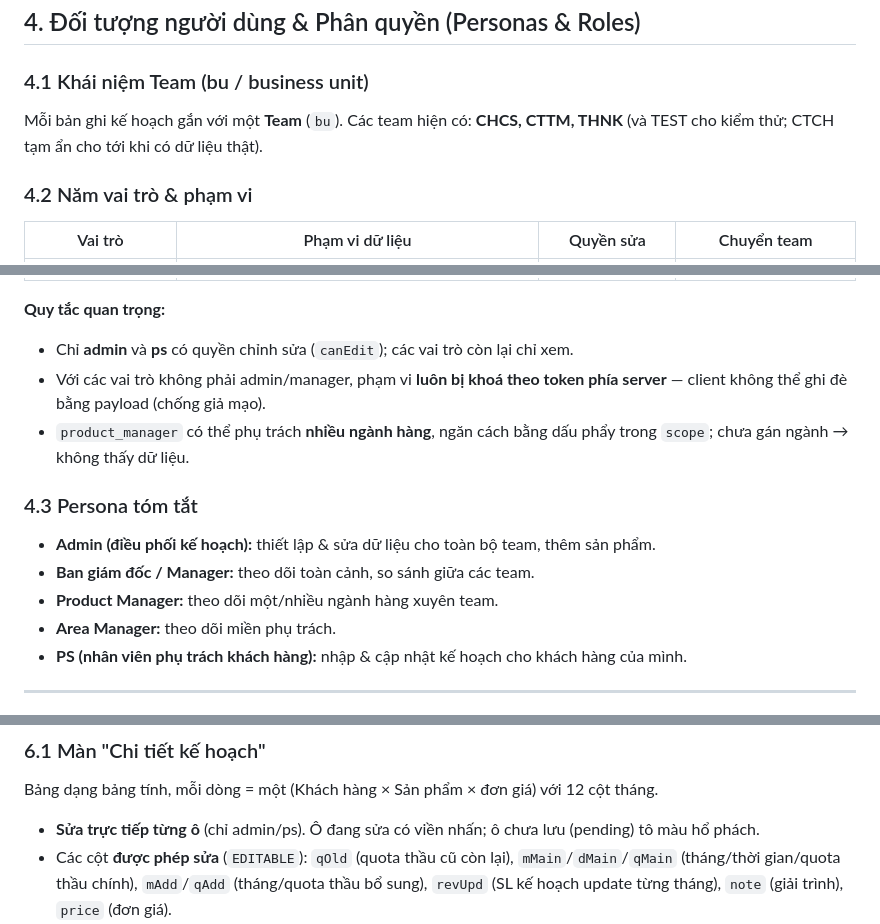
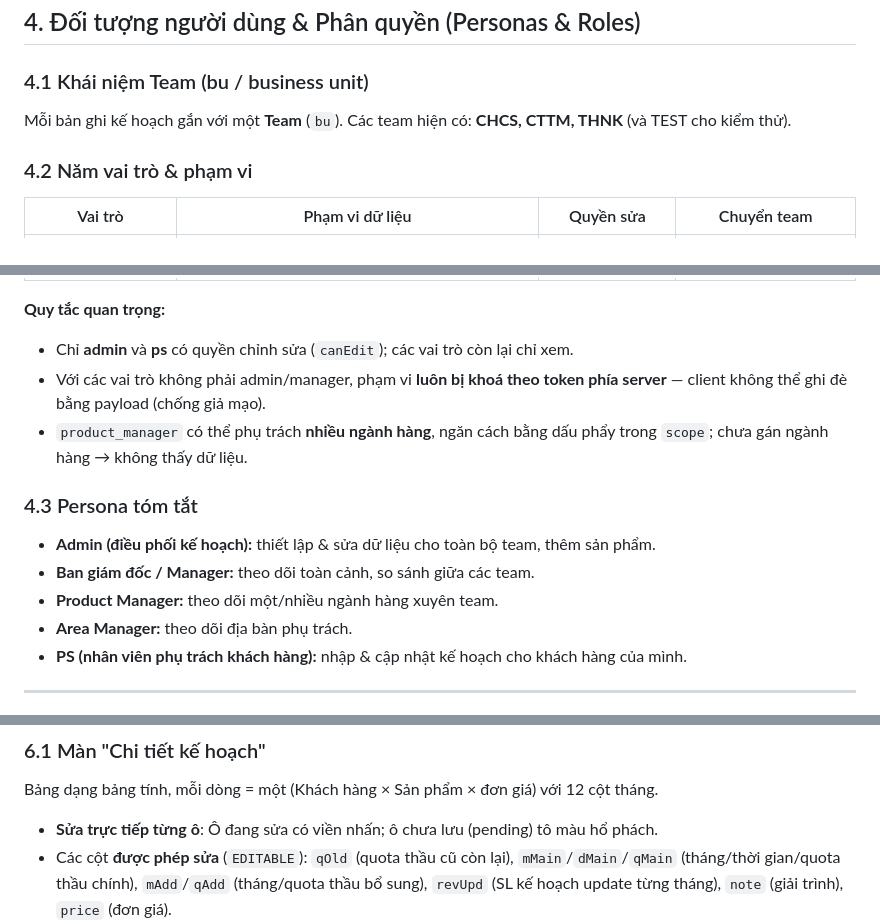
Before and after one commit to dksg99/sale-target, a Markdown page: PRD.md, 3 parts joined by grey strips. GitHub-like rendering.

```diff
--- a/PRD.md
+++ b/PRD.md
@@ -64,7 +65,7 @@ Chuyển sang **Supabase** (Postgres + Edge Functions) làm backend, frontend t
 ## 4. Đối tượng người dùng & Phân quyền (Personas & Roles)
 
 ### 4.1 Khái niệm Team (bu / business unit)
-Mỗi bản ghi kế hoạch gắn với một **Team** (`bu`). Các team hiện có: **CHCS, CTTM, THNK** (và TEST cho kiểm thử; CTCH tạm ẩn cho tới khi có dữ liệu thật).
+Mỗi bản ghi kế hoạch gắn với một **Team** (`bu`). Các team hiện có: **CHCS, CTTM, THNK** (và TEST cho kiểm thử).
 
 ### 4.2 Năm vai trò & phạm vi
 
@@ -79,13 +80,13 @@ Mỗi bản ghi kế hoạch gắn với một **Team** (`bu`). Các team hiện
 **Quy tắc quan trọng:**
 - Chỉ **admin** và **ps** có quyền chỉnh sửa (`canEdit`); các vai trò còn lại chỉ xem.
 - Với các vai trò không phải admin/manager, phạm vi **luôn bị khoá theo token phía server** — client không thể ghi đè bằng payload (chống giả mạo).
-- `product_manager` có thể phụ trách **nhiều ngành hàng**, ngăn cách bằng dấu phẩy trong `scope`; chưa gán ngành → không thấy dữ liệu.
+- `product_manager` có thể phụ trách **nhiều ngành hàng**, ngăn cách bằng dấu phẩy trong `scope`; chưa gán ngành hàng → không thấy dữ liệu.
 
 ### 4.3 Persona tóm tắt
 - **Admin (điều phối kế hoạch):** thiết lập & sửa dữ liệu cho toàn bộ team, thêm sản phẩm.
 - **Ban giám đốc / Manager:** theo dõi toàn cảnh, so sánh giữa các team.
 - **Product Manager:** theo dõi một/nhiều ngành hàng xuyên team.
-- **Area Manager:** theo dõi miền phụ trách.
+- **Area Manager:** theo dõi địa bàn phụ trách.
 - **PS (nhân viên phụ trách khách hàng):** nhập & cập nhật kế hoạch cho khách hàng của mình.
 
 ---
@@ -119,7 +120,7 @@ Mỗi bản ghi kế hoạch gắn với một **Team** (`bu`). Các team hiện
 ### 6.1 Màn "Chi tiết kế hoạch"
 Bảng dạng bảng tính, mỗi dòng = một (Khách hàng × Sản phẩm × đơn giá) với 12 cột tháng.
 
-- **Sửa trực tiếp từng ô** (chỉ admin/ps). Ô đang sửa có viền nhấn; ô chưa lưu (pending) tô màu hổ phách.
+- **Sửa trực tiếp từng ô**: Ô đang sửa có viền nhấn; ô chưa lưu (pending) tô màu hổ phách.
 - Các cột **được phép sửa** (`EDITABLE`): `qOld` (quota thầu cũ còn lại), `mMain`/`dMain`/`qMain` (tháng/thời gian/quota thầu chính), `mAdd`/`qAdd` (tháng/quota thầu bổ sung), `revUpd` (SL kế hoạch update từng tháng), `note` (giải trình), `price` (đơn giá).
 - Hiển thị: SL kế hoạch đầu năm, SL update theo tháng, doanh thu, chênh lệch (tô xanh/đỏ theo dấu), quota khả dụng còn lại.
 - Tháng hiện tại được highlight.
```
Also changed, not shown: other parts of PRD.md (+18 -19 lines).
